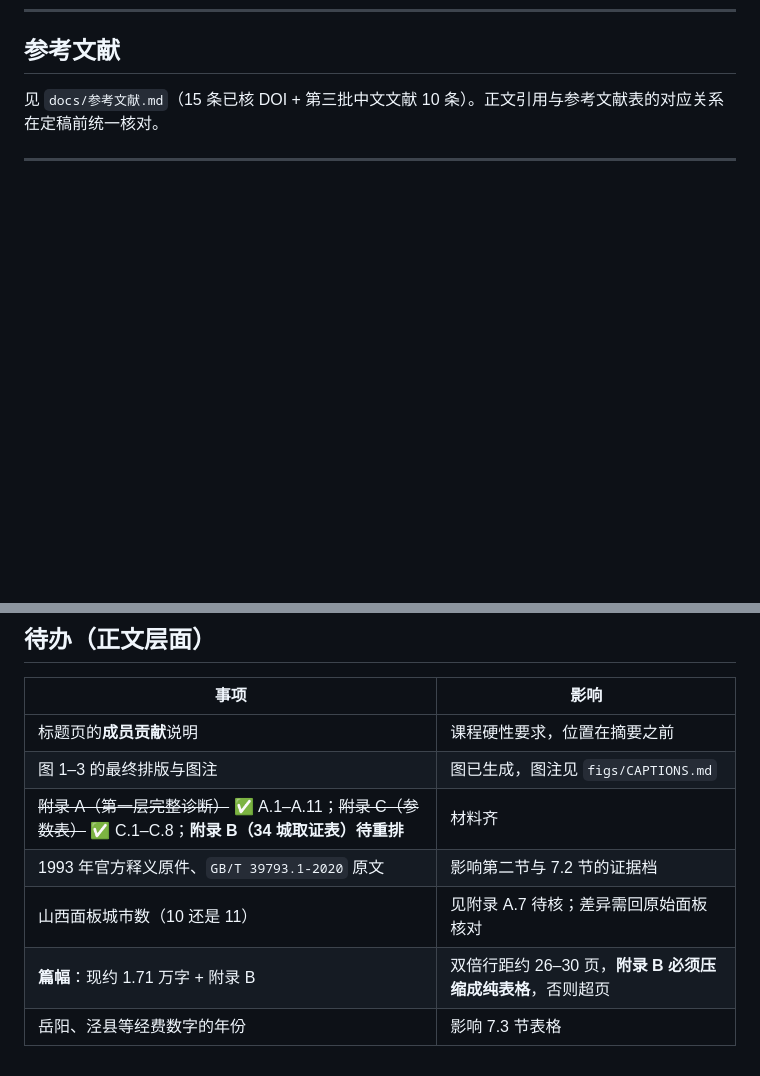
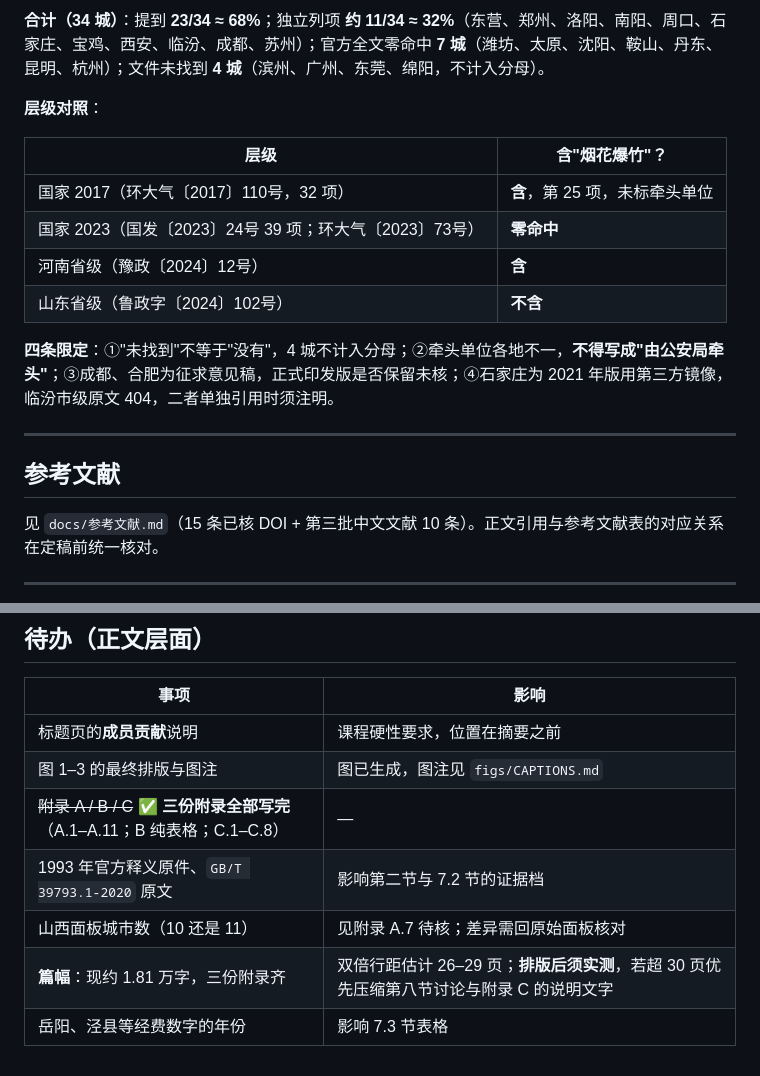
Before and after one commit to YINN233/public-finance-essay-fireworks, a Markdown page: docs/论文正文.md, 2 parts joined by grey strips. GitHub-like rendering; blank space fills up the shorter version.

```diff
--- a/docs/论文正文.md
+++ b/docs/论文正文.md
@@ -832,3 +874,18 @@ python3 -I scripts/placebo_days.py --province 山西 --treat-year 2026 --control
+**合计（34 城）**：提到 **23/34 ≈ 68%**；独立列项 **约 11/34 ≈ 32%**（东营、郑州、洛阳、南阳、周口、石家庄、宝鸡、西安、临汾、成都、苏州）；官方全文零命中 **7 城**（潍坊、太原、沈阳、鞍山、丹东、昆明、杭州）；文件未找到 **4 城**（滨州、广州、东莞、绵阳，不计入分母）。
+
+**层级对照**：
+
+| 层级 | 含"烟花爆竹"？ |
+|---|---|
+| 国家 2017（环大气〔2017〕110号，32 项） | **含**，第 25 项，未标牵头单位 |
+| 国家 2023（国发〔2023〕24号 39 项；环大气〔2023〕73号） | **零命中** |
+| 河南省级（豫政〔2024〕12号） | **含** |
+| 山东省级（鲁政字〔2024〕102号） | **不含** |
+
+**四条限定**：①"未找到"不等于"没有"，4 城不计入分母；②牵头单位各地不一，**不得写成"由公安局牵头"**；③成都、合肥为征求意见稿，正式印发版是否保留未核；④石家庄为 2021 年版用第三方镜像，临汾市级原文 404，二者单独引用时须注明。
+
+---
+
 ## 参考文献
 
 见 `docs/参考文献.md`（15 条已核 DOI + 第三批中文文献 10 条）。正文引用与参考文献表的对应关系在定稿前统一核对。
@@ -841,8 +898,8 @@ python3 -I scripts/placebo_days.py --province 山西 --treat-year 2026 --control
 |---|---|
 | 标题页的**成员贡献**说明 | 课程硬性要求，位置在摘要之前 |
 | 图 1–3 的最终排版与图注 | 图已生成，图注见 `figs/CAPTIONS.md` |
-| ~~附录 A（第一层完整诊断）~~ ✅ A.1–A.11；~~附录 C（参数表）~~ ✅ C.1–C.8；**附录 B（34 城取证表）待重排** | 材料齐 |
+| ~~附录 A / B / C~~ ✅ **三份附录全部写完**（A.1–A.11；B 纯表格；C.1–C.8） | — |
 | 1993 年官方释义原件、`GB/T 39793.1-2020` 原文 | 影响第二节与 7.2 节的证据档 |
 | 山西面板城市数（10 还是 11） | 见附录 A.7 待核；差异需回原始面板核对 |
-| **篇幅**：现约 1.71 万字 + 附录 B | 双倍行距约 26–30 页，**附录 B 必须压缩成纯表格**，否则超页 |
+| **篇幅**：现约 1.81 万字，三份附录齐 | 双倍行距估计 26–29 页；**排版后须实测**，若超 30 页优先压缩第八节讨论与附录 C 的说明文字 |
 | 岳阳、泾县等经费数字的年份 | 影响 7.3 节表格 |
```
Also changed, not shown: other parts of docs/论文正文.md (+42 -0 lines), AGENTS.md (+1 -1 lines).
